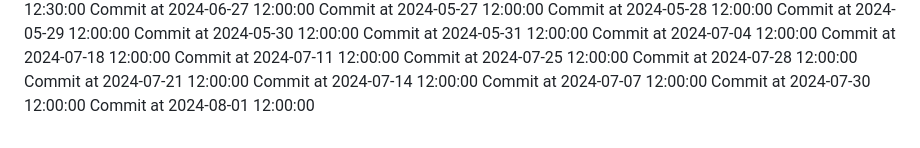
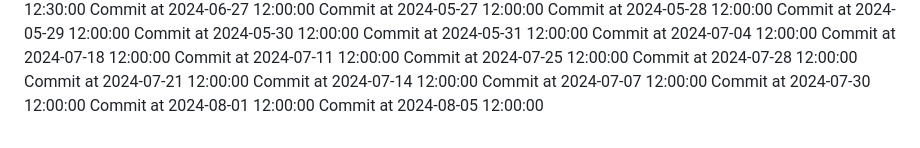
Before and after one commit to C-Vac/peepee, a Markdown page: README.md, the part around the change. Rendered like a GitHub page.

Commit message:
Phallic commit

```diff
--- a/README.md
+++ b/README.md
@@ -183,3 +183,4 @@ Commit at 2024-07-14 12:00:00
 Commit at 2024-07-07 12:00:00
 Commit at 2024-07-30 12:00:00
 Commit at 2024-08-01 12:00:00
+Commit at 2024-08-05 12:00:00
```
